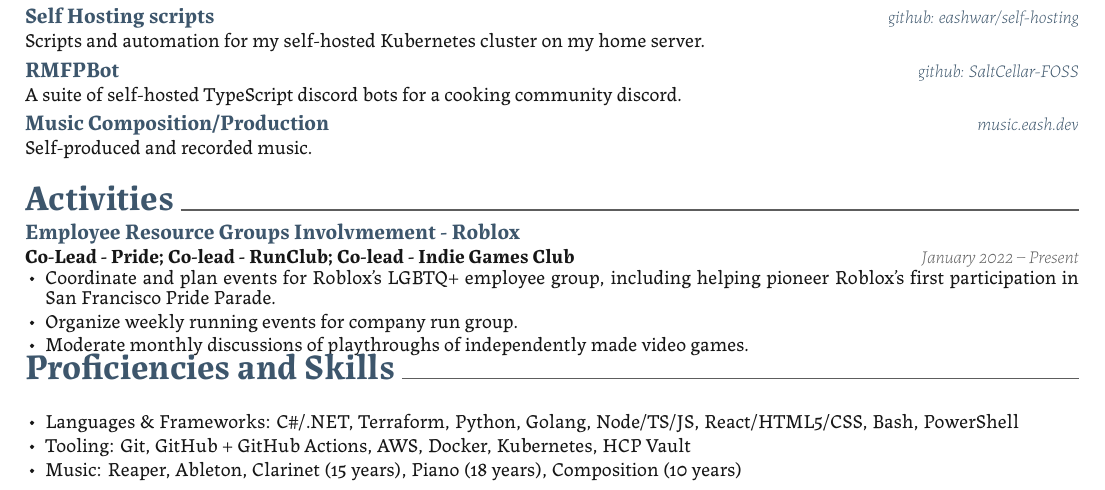
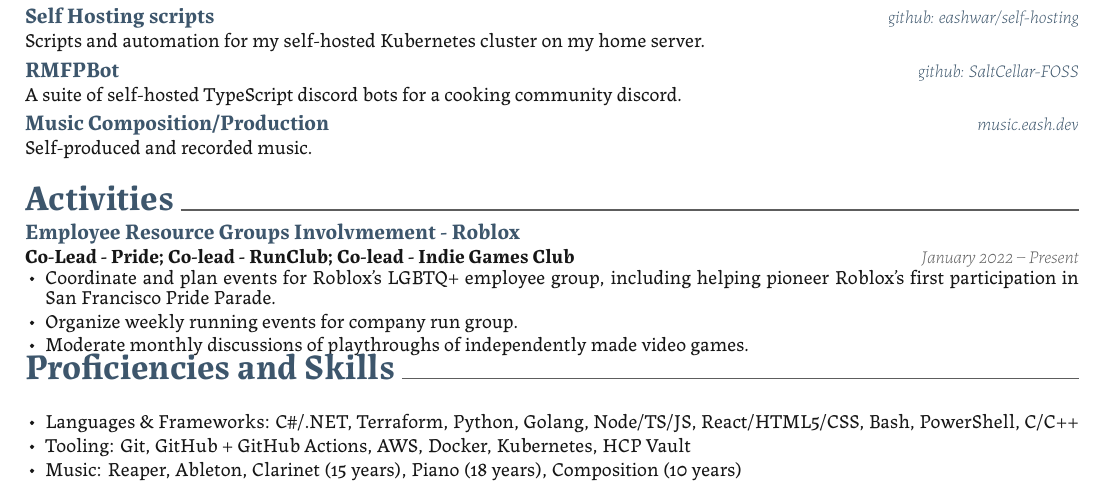
Before and after one commit to eashwar/resume, a LaTeX CV (resume.tex): part of the page, cut so that both start at the same text. Compiled offline with XeLaTeX.

Commit message:
one more update

```diff
--- a/resume.tex
+++ b/resume.tex
@@ -364,7 +364,7 @@
 	{}
 	{}
 	{\begin{cvitems}
-		\item {Languages \& Frameworks: C\#/.NET, Terraform, Python, Golang, Node/TS/JS, React/HTML5/CSS, Bash, PowerShell}
+		\item {Languages \& Frameworks: C\#/.NET, Terraform, Python, Golang, Node/TS/JS, React/HTML5/CSS, Bash, PowerShell, C/C++}
 		\item {Tooling: Git, GitHub + GitHub Actions, AWS, Docker, Kubernetes, HCP Vault}
 		\item {Music: Reaper, Ableton, Clarinet (15 years), Piano (18 years), Composition (10 years)}
 	\end{cvitems}}
```
Also changed, not shown: resume.pdf.
